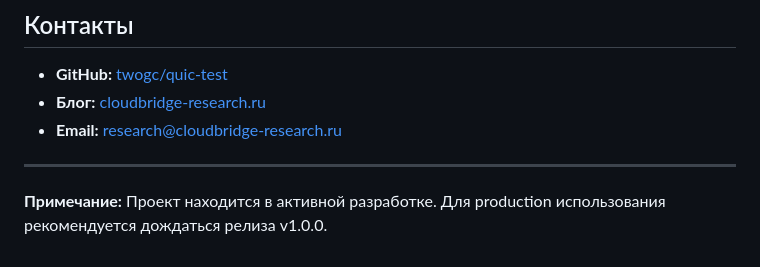
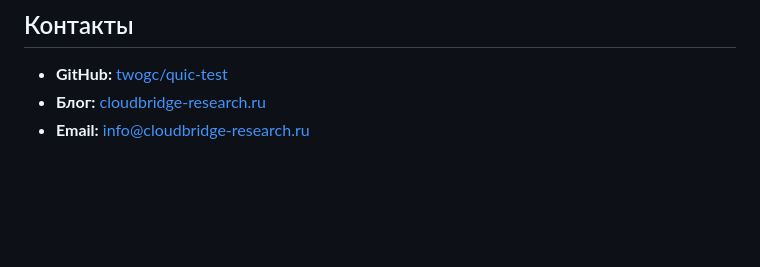
Before and after one commit to twogc/quic-test, a Markdown page: readme.md, the part around the change. Rendered like a GitHub page; blank space fills up the shorter version.

Commit message:
Update contact email in README files

```diff
--- a/readme.md
+++ b/readme.md
@@ -165,8 +165,4 @@ MIT License. См. [LICENSE](LICENSE).
 
 - **GitHub:** [twogc/quic-test](https://github.com/twogc/quic-test)
 - **Блог:** [cloudbridge-research.ru](https://cloudbridge-research.ru)
-- **Email:** research@cloudbridge-research.ru
-
----
-
-**Примечание:** Проект находится в активной разработке. Для production использования рекомендуется дождаться релиза v1.0.0.
+- **Email:** info@cloudbridge-research.ru
```
Also changed, not shown: readme_en.md (+1 -5 lines).
